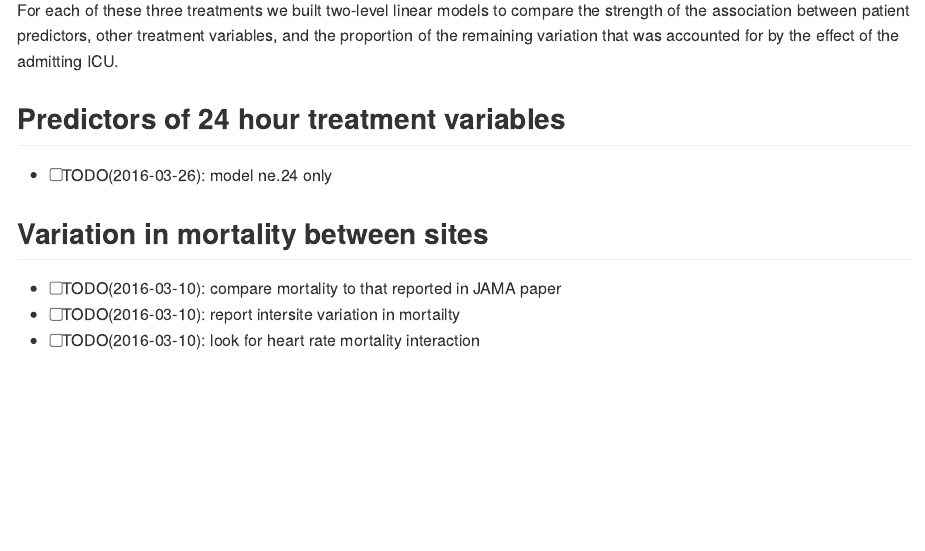
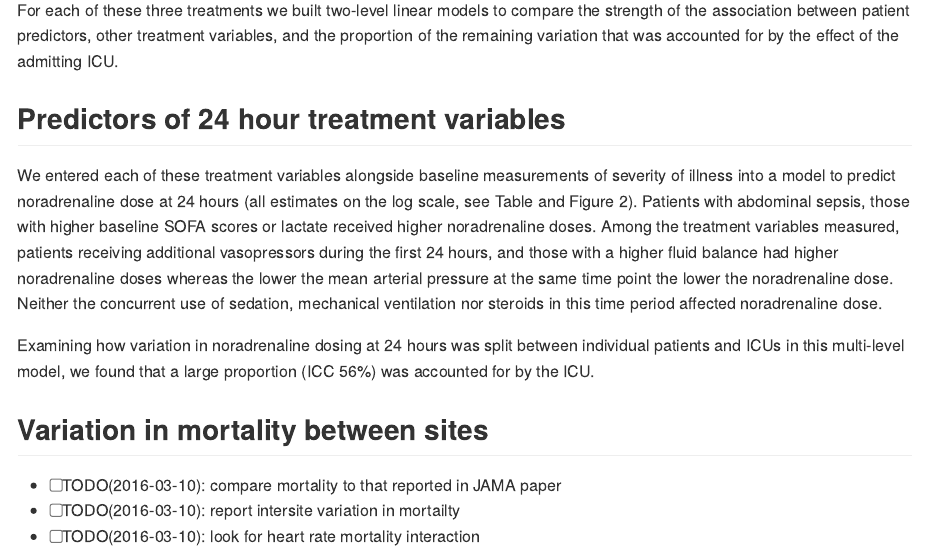
Before and after one commit to docsteveharris/collab-norad, an R Markdown document (write/results.Rmd): the page in a window 1100 px wide, from 2450 px down. Rendered offline with R 4.5, knitr and Pandoc, with nearby package versions; code that draws random numbers runs with fixed seeds of ours; some code elsewhere in the file could not run offline.

Commit message:
added report of model for ne.24

```diff
--- a/write/results.Rmd
+++ b/write/results.Rmd
@@ -100,8 +100,11 @@ For each of these three treatments we built two-level linear models to compare t
 
 
 ## Predictors of 24 hour treatment variables
+<!-- - [ ] TODO(2016-03-26): re-express the coefficients on a natural scale in the table -->
 
-- [ ] TODO(2016-03-26): model ne.24 only
+We entered each of these treatment variables alongside baseline measurements of severity of illness into a model to predict noradrenaline dose at 24 hours (all estimates on the log scale, see Table and Figure 2). Patients with abdominal sepsis, those with higher baseline SOFA scores or lactate received higher noradrenaline doses. Among the treatment variables measured, patients receiving additional vasopressors during the first 24 hours, and those with a higher fluid balance had higher noradrenaline doses whereas the lower the mean arterial pressure at the same time point the lower the noradrenaline dose. Neither the concurrent use of sedation, mechanical ventilation nor steroids in this time period affected noradrenaline dose.
+
+Examining how variation in noradrenaline dosing at 24 hours was split between individual patients and ICUs in this multi-level model, we found that a large proportion (ICC 56%) was accounted for by the ICU.
 
 ## Variation in mortality between sites
 
```
Also changed, not shown: analysis/model_rx.R (+6 -0 lines).
